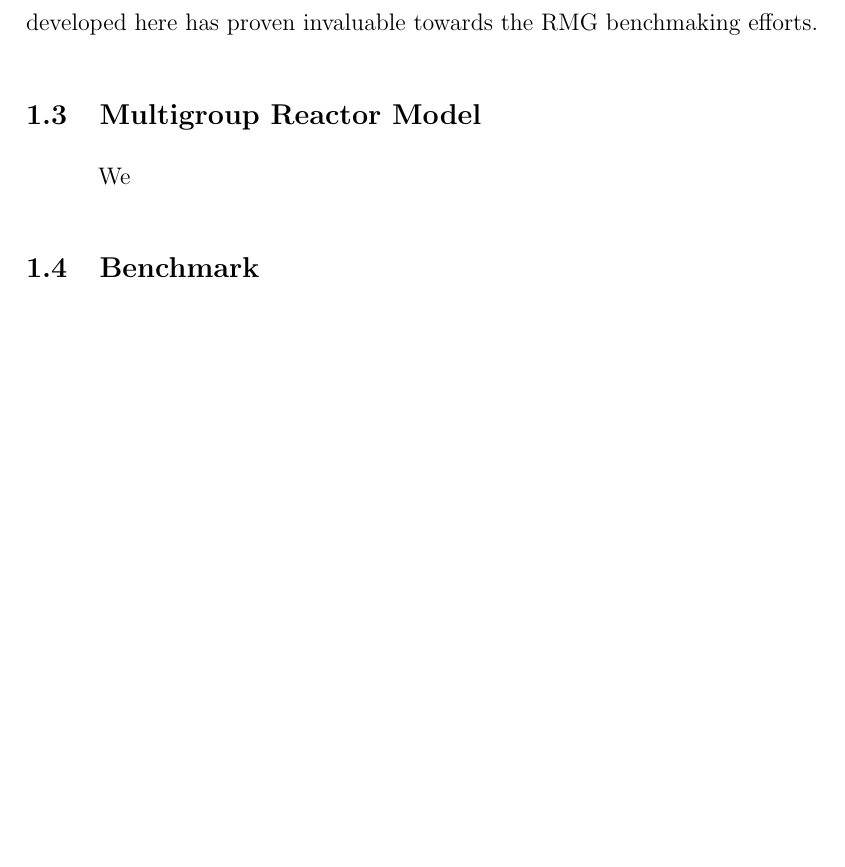
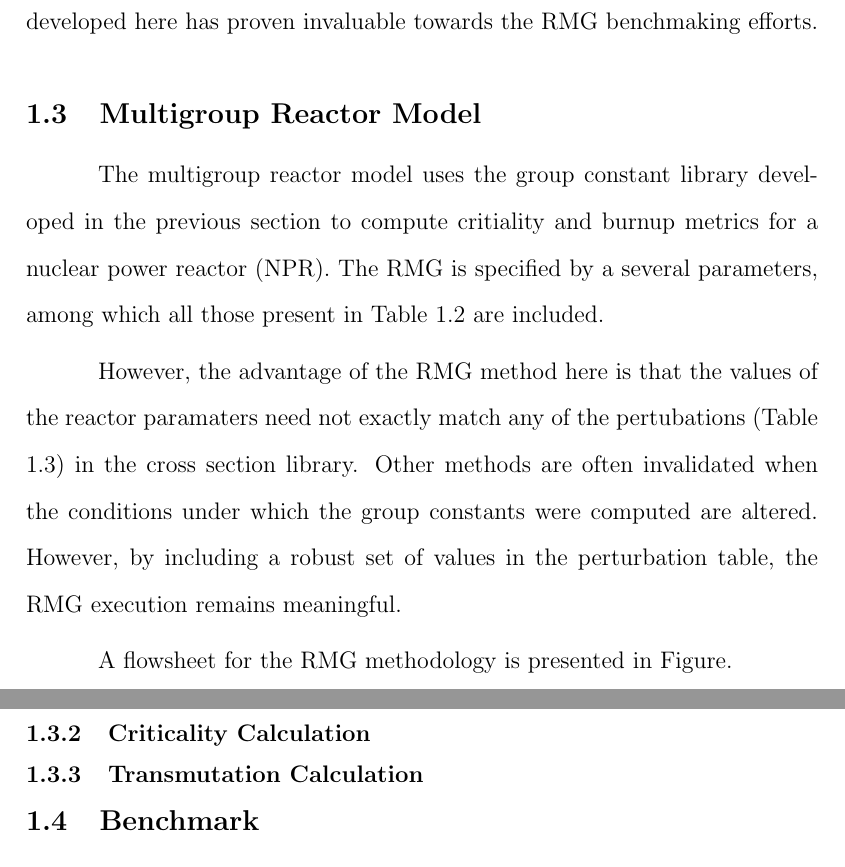
Before and after one commit to scopatz/dissertation, a LaTeX thesis (disstemplate.tex, which reads multigroup_method/multigroup_paper.tex): part of page 26 of 31 before the commit and two parts of pages 27 and 28 of 33 after it, the two joined at a grey line, cut so that both start at the same text, the shorter picture padded with empty space. Compiled offline with pdfLaTeX.

Commit message:
Started RMG section.

```diff
--- a/multigroup_method/multigroup_paper.tex
+++ b/multigroup_method/multigroup_paper.tex
@@ -494,7 +494,29 @@ here has proven invaluable towards the RMG benchmaking efforts.
 
 \section{Multigroup Reactor Model}
 \index{Multigroup Reactor Model@\emph{Multigroup Reactor Model}}
-We
+The multigroup reactor model uses the group constant library developed in the previous
+section to compute critiality and burnup metrics for a nuclear power reactor (NPR).
+The RMG is specified by a several parameters, among which all those present in Table
+\ref{char_perturbable_variables} are included.
+
+However, the advantage of the RMG method here is that the values of the reactor paramaters
+need not exactly match any of the pertubations (Table \ref{char_param_outer_product}) in the
+cross section library.  Other methods are often invalidated when the conditions under which
+the group constants were computed are altered.  However, by including a robust set of values
+in the perturbation table, the RMG execution remains meaningful.
+
+A flowsheet for the RMG methodology is presented in Figure.
+
+\subsection{Nearest Neightbor Cross Section Calculation}
+\index{Nearest Neighbor Cross Section Calculation@\emph{Nearest Neighbor Cross Section Calculation}}
+
+\subsection{Criticality Calculation}
+\index{Criticality Calculation@\emph{Criticality Calculation}}
+
+\subsection{Transmutation Calculation}
+\index{Transmutation Calculation@\emph{Transmutation Calculation}}
+
+
 
 \section{Benchmark}
 \index{Benchmark@\emph{Benchmark}}
```
